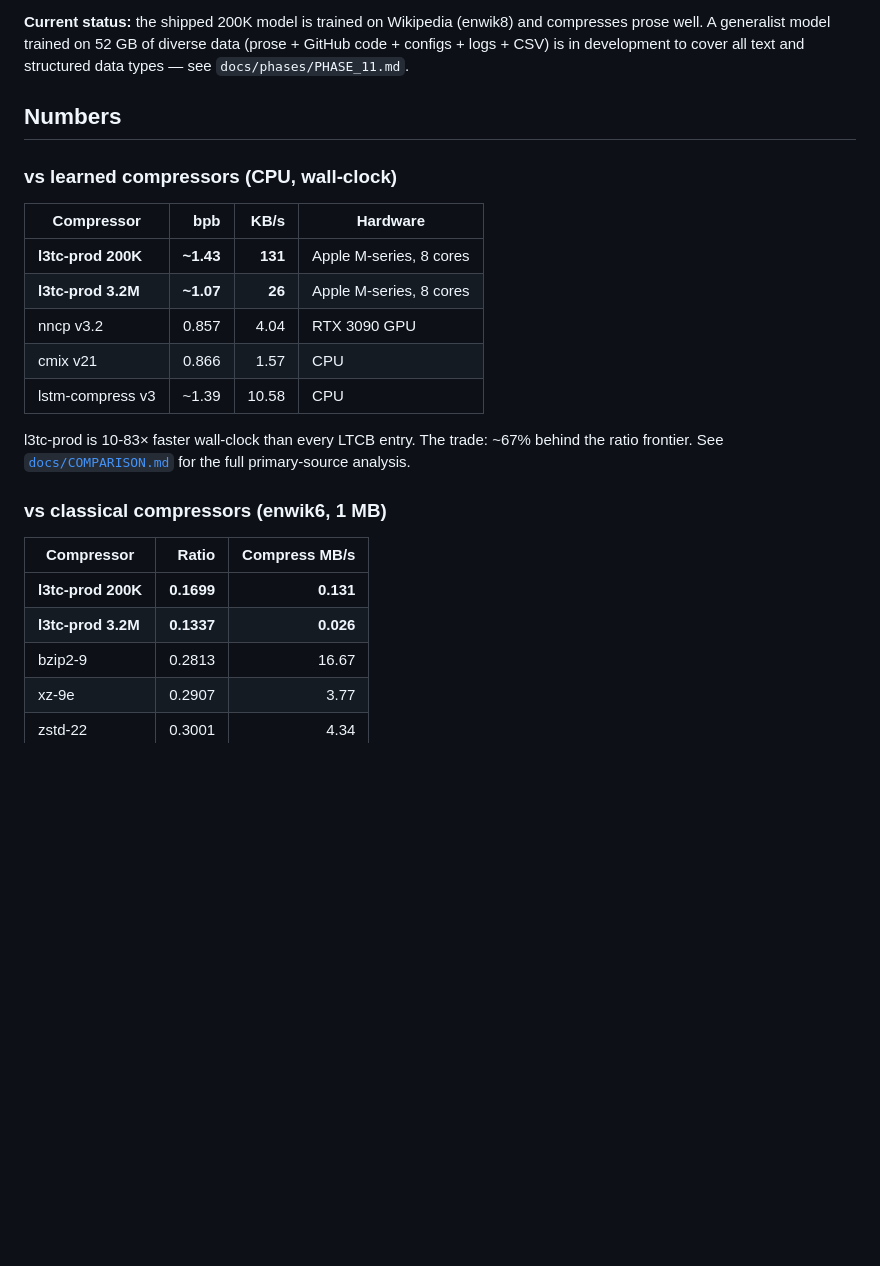
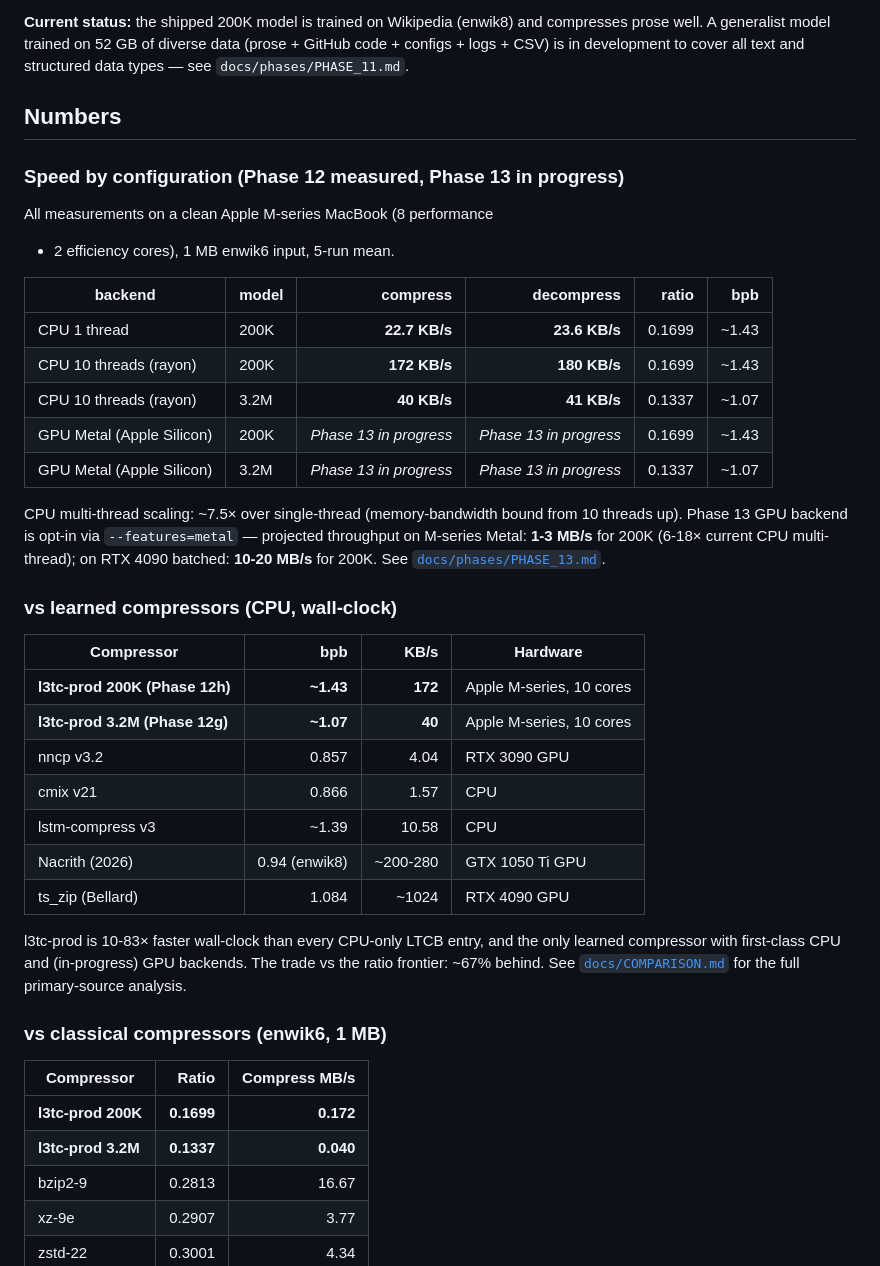
Before and after one commit to dmatth1/krunch, a Markdown page: README.md, the part around the change. Rendered like a GitHub page; blank space fills up the shorter version.

Commit message:
docs: move OPTIMIZATIONS → PHASE_12, add speed table to README
OPTIMIZATIONS.md was effectively a Phase 12 summary; promote it
to a regular phase doc alongside PHASE_11/PHASE_13. Updated header
to frame as "Phase 12 — CPU optimization sweep". Updated PHASE_13
cross-reference.

README:
- New "Speed by configuration" table at the top of Numbers,
  showing the user-requested CPU 1-thread / CPU 10-thread / GPU
  rows for both 200K and 3.2M. GPU rows marked "Phase 13 in
  progress" with the projected throughput in the prose under.
- Updated stale 131/26 KB/s numbers in the comparison tables to
  current Phase 12h measurements (172 KB/s 200K, 40 KB/s 3.2M).
- Added Nacrith (Feb 2026) row to the learned-compressor table.

```diff
--- a/README.md
+++ b/README.md
@@ -20,27 +20,50 @@ structured data types — see `docs/phases/PHASE_11.md`.
 
 ## Numbers
 
+### Speed by configuration (Phase 12 measured, Phase 13 in progress)
+
+All measurements on a clean Apple M-series MacBook (8 performance
++ 2 efficiency cores), 1 MB enwik6 input, 5-run mean.
+
+| backend | model | compress | decompress | ratio | bpb |
+|---|---|---:|---:|---:|---:|
+| CPU 1 thread | 200K | **22.7 KB/s** | **23.6 KB/s** | 0.1699 | ~1.43 |
+| CPU 10 threads (rayon) | 200K | **172 KB/s** | **180 KB/s** | 0.1699 | ~1.43 |
+| CPU 10 threads (rayon) | 3.2M | **40 KB/s** | **41 KB/s** | 0.1337 | ~1.07 |
+| GPU Metal (Apple Silicon) | 200K | _Phase 13 in progress_ | _Phase 13 in progress_ | 0.1699 | ~1.43 |
+| GPU Metal (Apple Silicon) | 3.2M | _Phase 13 in progress_ | _Phase 13 in progress_ | 0.1337 | ~1.07 |
+
+CPU multi-thread scaling: ~7.5× over single-thread (memory-bandwidth
+bound from 10 threads up). Phase 13 GPU backend is opt-in via
+`--features=metal` — projected throughput on M-series Metal:
+**1-3 MB/s** for 200K (6-18× current CPU multi-thread); on RTX 4090
+batched: **10-20 MB/s** for 200K. See
+[`docs/phases/PHASE_13.md`](docs/phases/PHASE_13.md).
+
 ### vs learned compressors (CPU, wall-clock)
 
 | Compressor | bpb | KB/s | Hardware |
 |---|---:|---:|---|
-| **l3tc-prod 200K** | **~1.43** | **131** | Apple M-series, 8 cores |
-| **l3tc-prod 3.2M** | **~1.07** | **26** | Apple M-series, 8 cores |
+| **l3tc-prod 200K (Phase 12h)** | **~1.43** | **172** | Apple M-series, 10 cores |
+| **l3tc-prod 3.2M (Phase 12g)** | **~1.07** | **40** | Apple M-series, 10 cores |
 | nncp v3.2 | 0.857 | 4.04 | RTX 3090 GPU |
 | cmix v21 | 0.866 | 1.57 | CPU |
 | lstm-compress v3 | ~1.39 | 10.58 | CPU |
+| Nacrith (2026) | 0.94 (enwik8) | ~200-280 | GTX 1050 Ti GPU |
+| ts_zip (Bellard) | 1.084 | ~1024 | RTX 4090 GPU |
 
-l3tc-prod is 10-83× faster wall-clock than every LTCB entry.
-The trade: ~67% behind the ratio frontier. See
-[`docs/COMPARISON.md`](docs/COMPARISON.md) for the full
-primary-source analysis.
+l3tc-prod is 10-83× faster wall-clock than every CPU-only LTCB entry,
+and the only learned compressor with first-class CPU and (in-progress)
+GPU backends. The trade vs the ratio frontier: ~67% behind. See
+[`docs/COMPARISON.md`](docs/COMPARISON.md) for the full primary-source
+analysis.
 
 ### vs classical compressors (enwik6, 1 MB)
 
 | Compressor | Ratio | Compress MB/s |
 |---|---:|---:|
-| **l3tc-prod 200K** | **0.1699** | **0.131** |
-| **l3tc-prod 3.2M** | **0.1337** | **0.026** |
+| **l3tc-prod 200K** | **0.1699** | **0.172** |
+| **l3tc-prod 3.2M** | **0.1337** | **0.040** |
 | bzip2-9 | 0.2813 | 16.67 |
 | xz-9e | 0.2907 | 3.77 |
 | zstd-22 | 0.3001 | 4.34 |
```
Also changed, not shown: docs/phases/PHASE_12.md (renamed from docs/OPTIMIZATIONS.md, +12 -3 lines), docs/phases/PHASE_13.md (+1 -1 lines).
